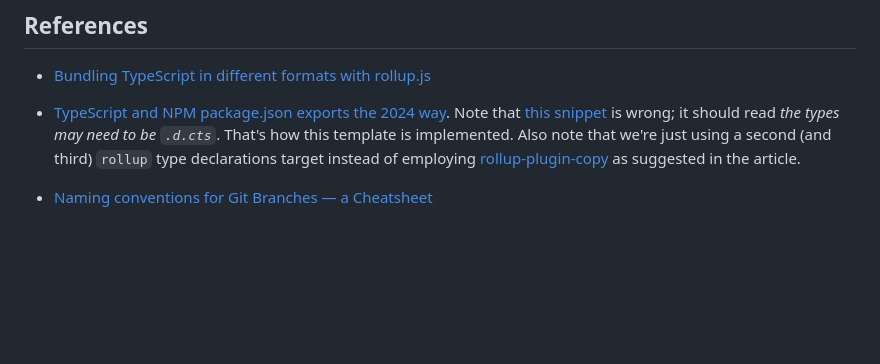
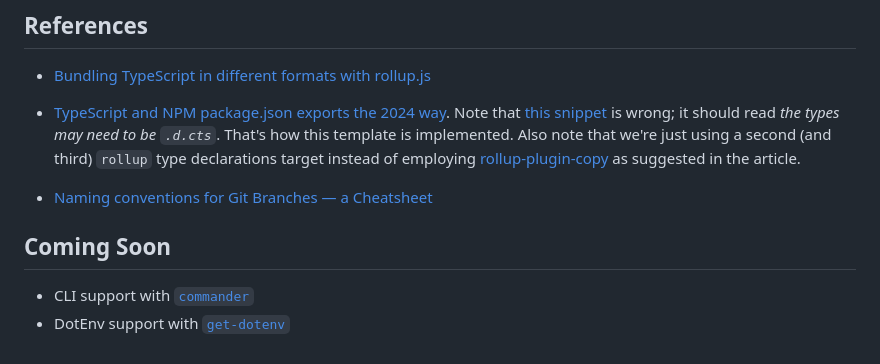
Before and after one commit to karmaniverous/npm-package-template-ts, a Markdown page: README.md, the part around one of its changes. GitHub-like rendering; blank space fills up the shorter version.

```diff
--- a/README.md
+++ b/README.md
@@ -107,3 +107,8 @@ To activate this functionality, be sure to run `npx lefthook install` after clon
 - [TypeScript and NPM package.json exports the 2024 way](https://www.kravchyk.com/typescript-npm-package-json-exports/). Note that [this snippet](https://www.kravchyk.com/typescript-npm-package-json-exports/#:~:text=the%20types%20may%20need%20to%20be%20.d.cjs) is wrong; it should read _the types may need to be `.d.cts`_. That's how this template is implemented. Also note that we're just using a second (and third) `rollup` type declarations target instead of employing [rollup-plugin-copy](https://www.npmjs.com/package/rollup-plugin-copy) as suggested in the article.
 
 - [Naming conventions for Git Branches — a Cheatsheet](https://medium.com/@abhay.pixolo/naming-conventions-for-git-branches-a-cheatsheet-8549feca2534)
+
+## Coming Soon
+
+- CLI support with [`commander`](https://www.npmjs.com/package/commander)
+- DotEnv support with [`get-dotenv`](https://www.npmjs.com/package/@karmaniverous/get-dotenv)
```
Also changed, not shown: other parts of README.md (+7 -7 lines).
